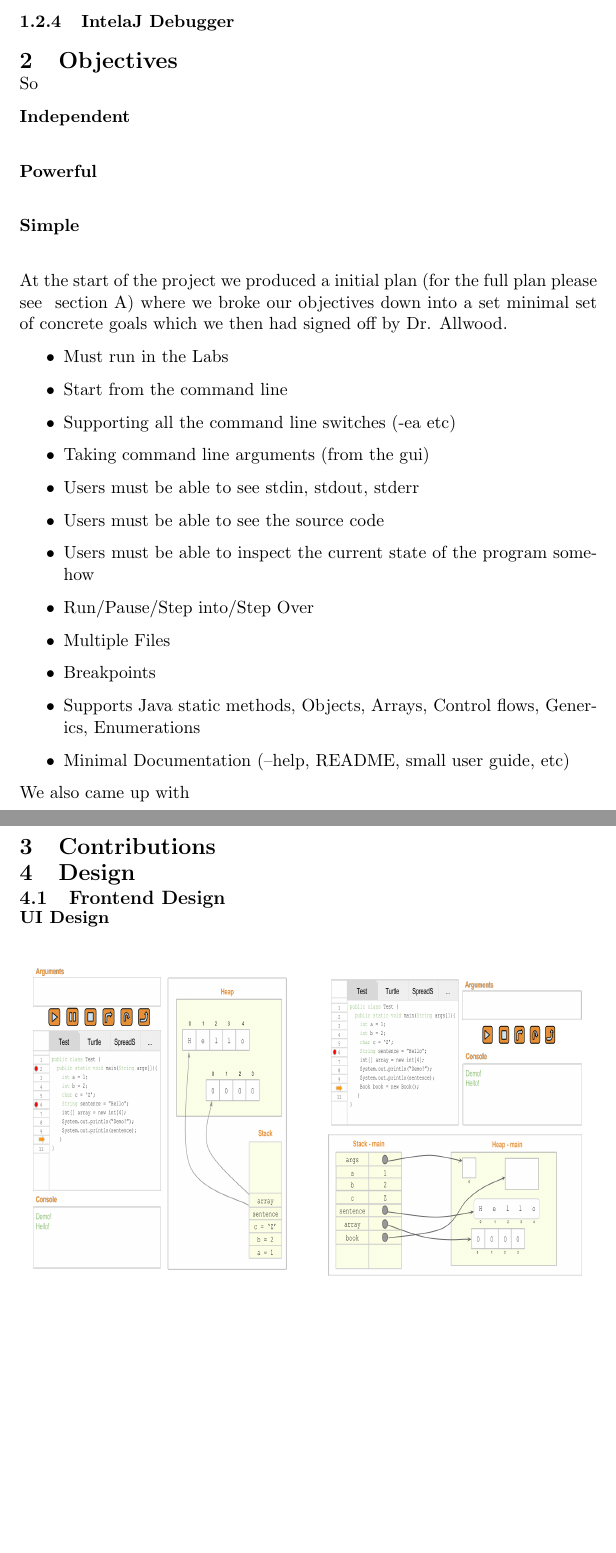
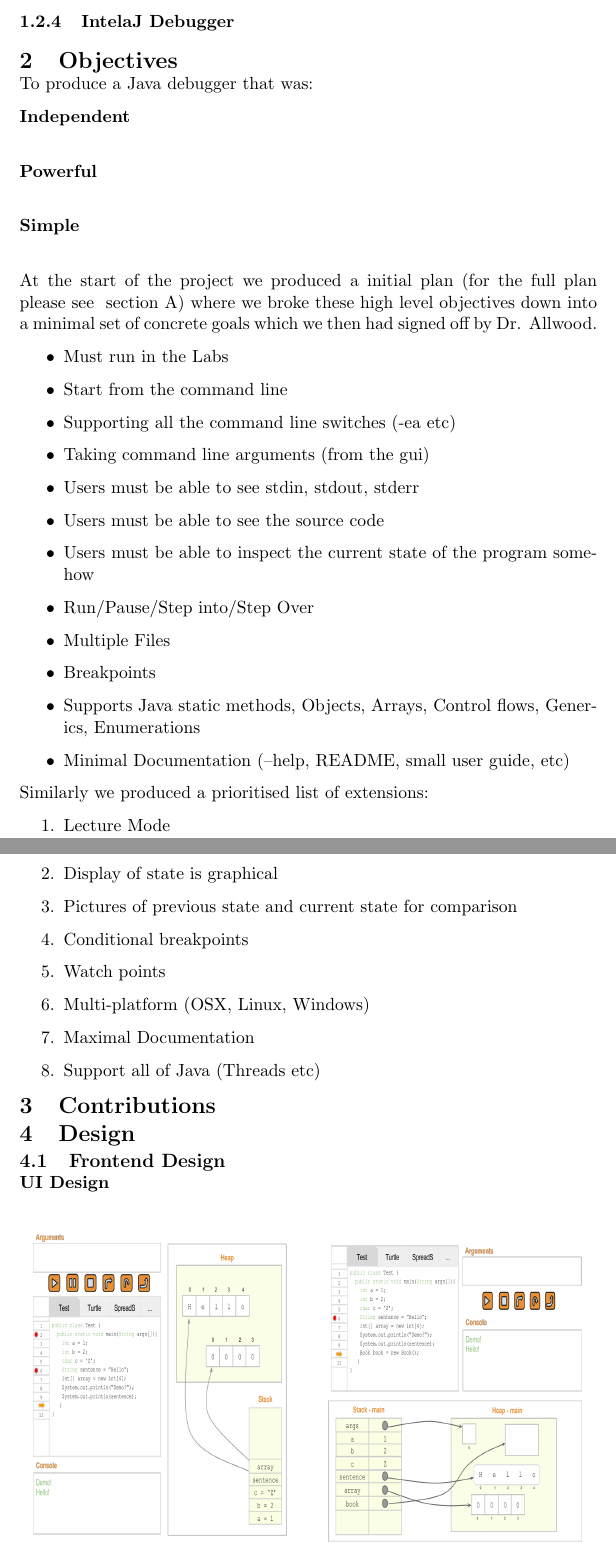
Before and after one commit to chromy/Deeva, a LaTeX document (reports/FinalReport.tex): two parts of pages 5 and 6 of 17, joined at a grey line, cut so that both start at the same text, the shorter picture padded with empty space. Compiled offline with pdfLaTeX.

Commit message:
some changes to objectives

```diff
--- a/reports/FinalReport.tex
+++ b/reports/FinalReport.tex
@@ -126,7 +126,7 @@ A strong mental model of programming fundamentals are predictive of eventual ach
 
 \section{Objectives}
 
-So
+To produce a Java debugger that was:
 
 \begin{description}
 \item[Independent] \hfill \\
@@ -134,7 +134,7 @@ So
 \item[Simple] \hfill \\
 \end{description}
 
-At the start of the project we produced a initial plan (for the full plan please see ~\cref{sec:initialplan}) where we broke our objectives down into a set minimal set of concrete goals which we then had signed off by Dr. Allwood.
+At the start of the project we produced a initial plan (for the full plan please see ~\cref{sec:initialplan}) where we broke these high level objectives down into a minimal set of concrete goals which we then had signed off by Dr. Allwood.
 
 \begin{itemize}
 \item Must run in the Labs
@@ -151,7 +151,18 @@ At the start of the project we produced a initial plan (for the full plan please
 \item Minimal Documentation (--help, README, small user guide, etc)
 \end{itemize}
 
-We also came up with
+Similarly we produced a prioritised list of extensions:
+
+\begin{enumerate}
+\item Lecture Mode
+\item Display of state is graphical
+\item Pictures of previous state and current state for comparison
+\item Conditional breakpoints
+\item Watch points
+\item Multi-platform (OSX, Linux, Windows)
+\item Maximal Documentation
+\item Support all of Java (Threads etc)
+\end{enumerate}
 
 
 \section{Contributions}
```
